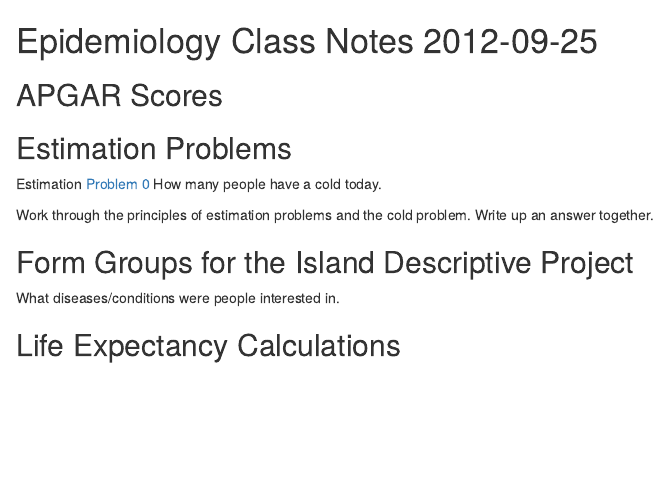
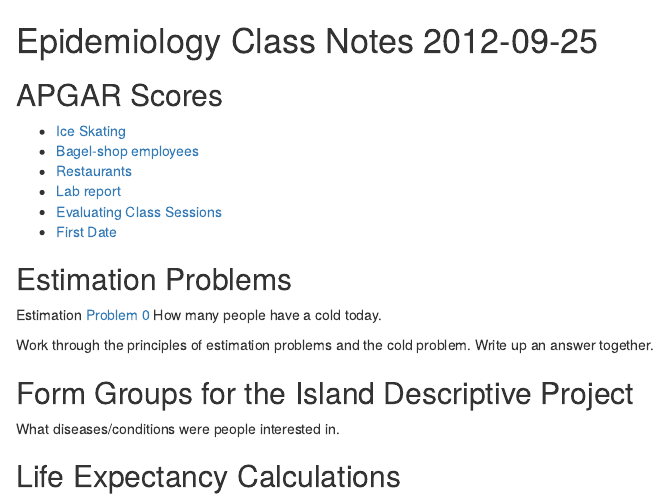
Before and after one commit to dtkaplan/Statistical-Modeling-A-Fresh-Approach, an R Markdown document (Epidemiology/Notes/2012-09-25.Rmd): the page in a window 1100 px wide, from its top. Rendered offline with R 4.5, knitr and Pandoc, with nearby package versions.

Commit message:
Epi class notes for Tuesday

```diff
--- a/Epidemiology/Notes/2012-09-25.Rmd
+++ b/Epidemiology/Notes/2012-09-25.Rmd
@@ -4,6 +4,12 @@ Epidemiology Class Notes 2012-09-25
 
 APGAR Scores
 ------------
+* [Ice Skating](https://moodle.macalester.edu/mod/assign/view.php?id=15122&sid=4176&gid=4176&plugin=onlinetext&action=viewpluginassignsubmission&returnaction=grading&returnparams=)
+* [Bagel-shop employees](https://moodle.macalester.edu/mod/assign/view.php?id=15122&sid=4724&gid=4724&plugin=onlinetext&action=viewpluginassignsubmission&returnaction=grading&returnparams=)
+* [Restaurants](https://moodle.macalester.edu/mod/assign/view.php?id=15122&sid=4619&gid=4619&plugin=onlinetext&action=viewpluginassignsubmission&returnaction=grading&returnparams=)
+* [Lab report](https://moodle.macalester.edu/mod/assign/view.php?id=15122&sid=4562&gid=4562&plugin=onlinetext&action=viewpluginassignsubmission&returnaction=grading&returnparams=)
+* [Evaluating Class Sessions](https://moodle.macalester.edu/mod/assign/view.php?id=15122&sid=4051&gid=4051&plugin=onlinetext&action=viewpluginassignsubmission&returnaction=grading&returnparams=)
+* [First Date](https://moodle.macalester.edu/mod/assign/view.php?id=15122&sid=4687&gid=4687&plugin=onlinetext&action=viewpluginassignsubmission&returnaction=grading&returnparams=)
 
 Estimation Problems
 -------------------
```
Also changed, not shown: Epidemiology/Notes/2012-09-25.html.
